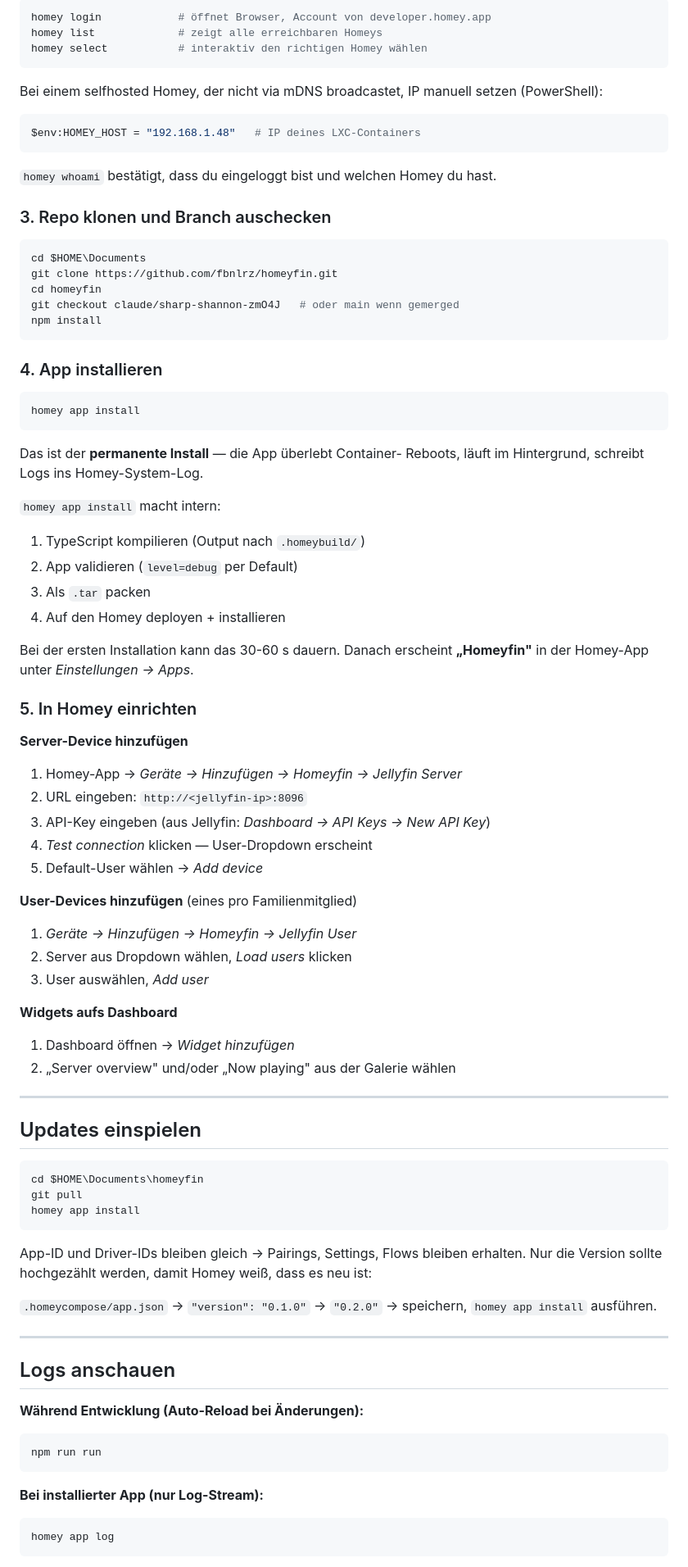
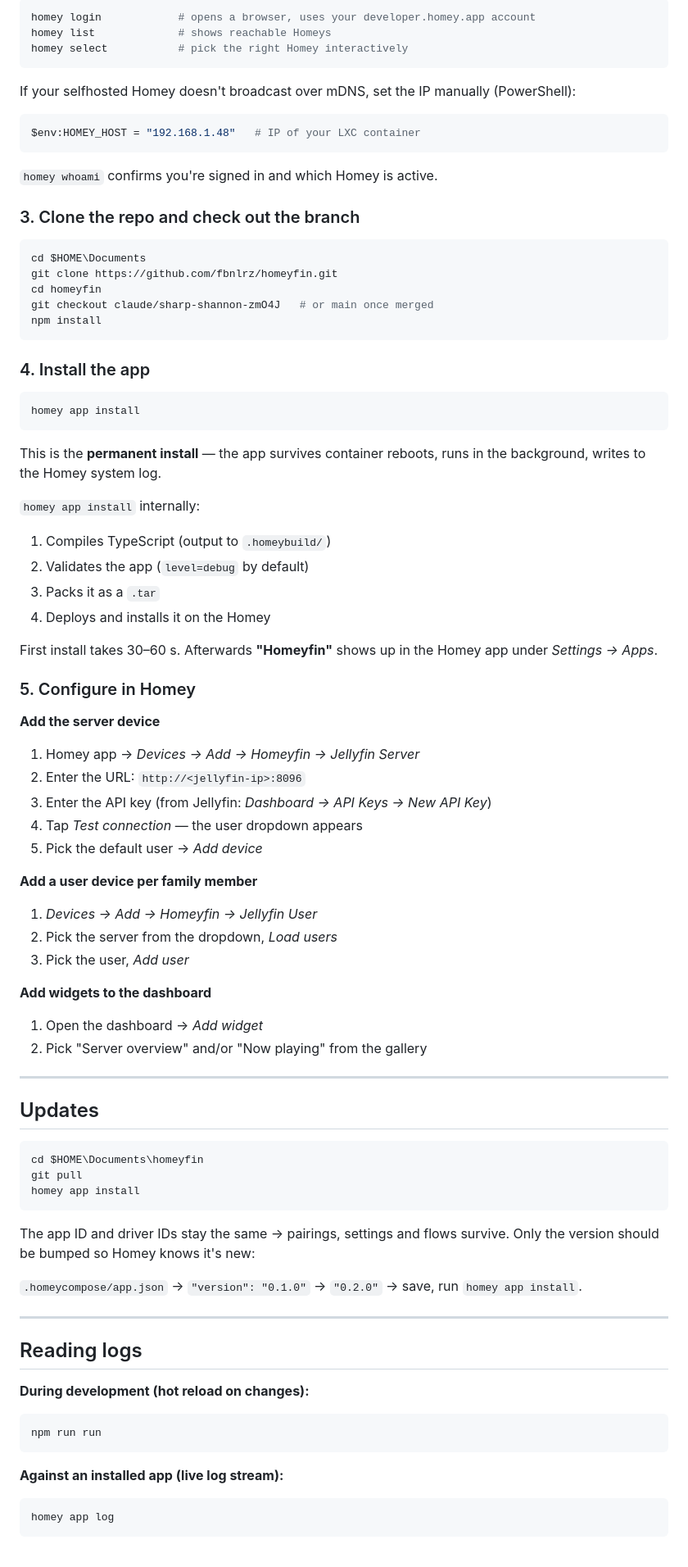
Before and after one commit to fbnlrz/homeyfin, a Markdown page: README.md, the part around one of its changes. Shown at 82% size. Drawn GitHub-style.

````diff
--- a/README.md
+++ b/README.md
@@ -88,69 +89,68 @@ npm install -g homey
 
 ```powershell
-homey login            # öffnet Browser, Account von developer.homey.app
-homey list             # zeigt alle erreichbaren Homeys
-homey select           # interaktiv den richtigen Homey wählen
+homey login            # opens a browser, uses your developer.homey.app account
+homey list             # shows reachable Homeys
+homey select           # pick the right Homey interactively
 ```
 
-Bei einem selfhosted Homey, der nicht via mDNS broadcastet, IP
-manuell setzen (PowerShell):
+If your selfhosted Homey doesn't broadcast over mDNS, set the IP
+manually (PowerShell):
 
 ```powershell
-$env:HOMEY_HOST = "192.168.1.48"   # IP deines LXC-Containers
+$env:HOMEY_HOST = "192.168.1.48"   # IP of your LXC container
 ```
 
-`homey whoami` bestätigt, dass du eingeloggt bist und welchen Homey du
-hast.
+`homey whoami` confirms you're signed in and which Homey is active.
 
-### 3. Repo klonen und Branch auschecken
+### 3. Clone the repo and check out the branch
 
 ```powershell
 cd $HOME\Documents
 git clone https://github.com/fbnlrz/homeyfin.git
 cd homeyfin
-git checkout claude/sharp-shannon-zmO4J   # oder main wenn gemerged
+git checkout claude/sharp-shannon-zmO4J   # or main once merged
 npm install
 ```
 
-### 4. App installieren
+### 4. Install the app
 
 ```powershell
 homey app install
 ```
 
-Das ist der **permanente Install** — die App überlebt Container-
-Reboots, läuft im Hintergrund, schreibt Logs ins Homey-System-Log.
+This is the **permanent install** — the app survives container reboots,
+runs in the background, writes to the Homey system log.
 
-`homey app install` macht intern:
-1. TypeScript kompilieren (Output nach `.homeybuild/`)
-2. App validieren (`level=debug` per Default)
-3. Als `.tar` packen
-4. Auf den Homey deployen + installieren
+`homey app install` internally:
+1. Compiles TypeScript (output to `.homeybuild/`)
+2. Validates the app (`level=debug` by default)
+3. Packs it as a `.tar`
+4. Deploys and installs it on the Homey
 
-Bei der ersten Installation kann das 30-60 s dauern. Danach erscheint
-**„Homeyfin"** in der Homey-App unter *Einstellungen → Apps*.
+First install takes 30–60 s. Afterwards **"Homeyfin"** shows up in the
+Homey app under *Settings → Apps*.
 
-### 5. In Homey einrichten
+### 5. Configure in Homey
 
-**Server-Device hinzufügen**
-1. Homey-App → *Geräte → Hinzufügen → Homeyfin → Jellyfin Server*
-2. URL eingeben: `http://<jellyfin-ip>:8096`
-3. API-Key eingeben (aus Jellyfin: *Dashboard → API Keys → New API Key*)
-4. *Test connection* klicken — User-Dropdown erscheint
-5. Default-User wählen → *Add device*
+**Add the server device**
+1. Homey app → *Devices → Add → Homeyfin → Jellyfin Server*
+2. Enter the URL: `http://<jellyfin-ip>:8096`
+3. Enter the API key (from Jellyfin: *Dashboard → API Keys → New API Key*)
+4. Tap *Test connection* — the user dropdown appears
+5. Pick the default user → *Add device*
 
-**User-Devices hinzufügen** (eines pro Familienmitglied)
-1. *Geräte → Hinzufügen → Homeyfin → Jellyfin User*
-2. Server aus Dropdown wählen, *Load users* klicken
-3. User auswählen, *Add user*
+**Add a user device per family member**
+1. *Devices → Add → Homeyfin → Jellyfin User*
+2. Pick the server from the dropdown, *Load users*
+3. Pick the user, *Add user*
 
-**Widgets aufs Dashboard**
-1. Dashboard öffnen → *Widget hinzufügen*
-2. „Server overview" und/oder „Now playing" aus der Galerie wählen
+**Add widgets to the dashboard**
+1. Open the dashboard → *Add widget*
+2. Pick "Server overview" and/or "Now playing" from the gallery
 
 ---
 
-## Updates einspielen
+## Updates
 
 ```powershell
 cd $HOME\Documents\homeyfin
@@ -158,23 +158,22 @@ git pull
 homey app install
 ```
 
-App-ID und Driver-IDs bleiben gleich → Pairings, Settings, Flows
-bleiben erhalten. Nur die Version sollte hochgezählt werden, damit
-Homey weiß, dass es neu ist:
+The app ID and driver IDs stay the same → pairings, settings and flows
+survive. Only the version should be bumped so Homey knows it's new:
 
-`.homeycompose/app.json` → `"version": "0.1.0"` → `"0.2.0"` → speichern,
-`homey app install` ausführen.
+`.homeycompose/app.json` → `"version": "0.1.0"` → `"0.2.0"` → save,
+run `homey app install`.
 
 ---
 
-## Logs anschauen
+## Reading logs
 
-**Während Entwicklung (Auto-Reload bei Änderungen):**
+**During development (hot reload on changes):**
 ```powershell
 npm run run
 ```
 
-**Bei installierter App (nur Log-Stream):**
+**Against an installed app (live log stream):**
 ```powershell
 homey app log
 ```
````
Also changed, not shown: other parts of README.md (+114 -113 lines).
